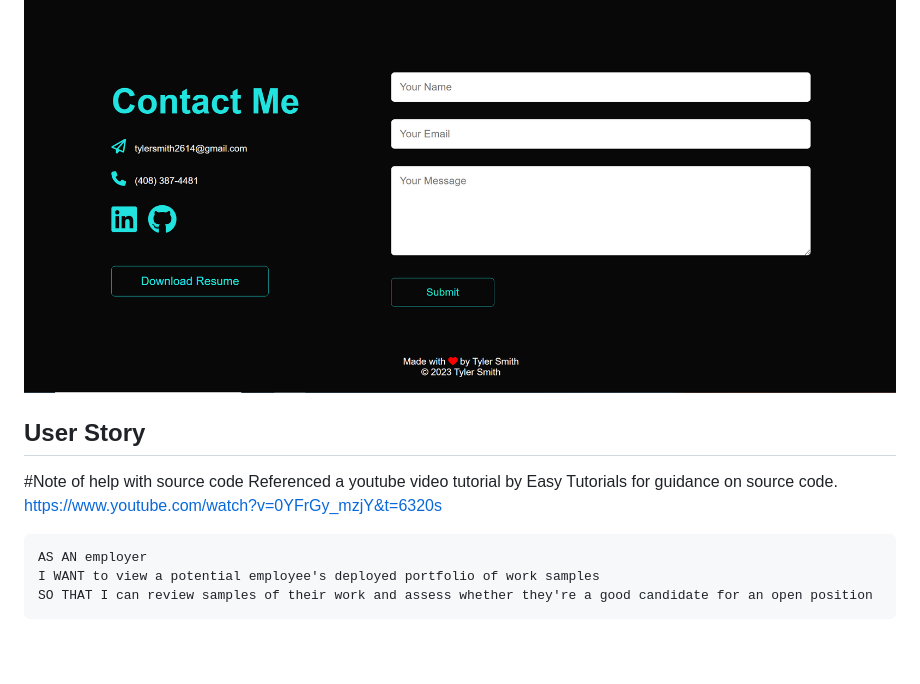
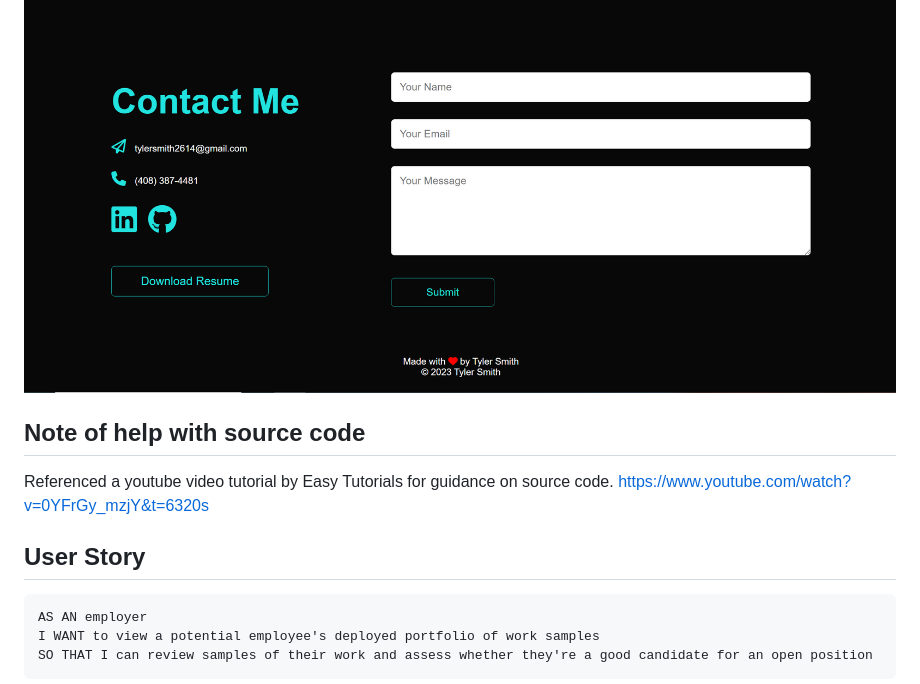
Before and after one commit to TylerSmith2614/Tyler-Smith-s-Coding-Portfolio, a Markdown page: README.md, the part around the change. Rendered like a GitHub page; blank space fills up the shorter version.

Commit message:
reordered readme

````diff
--- a/README.md
+++ b/README.md
@@ -10,11 +10,12 @@ https://tylersmith2614.github.io/Tyler-Smith-s-Coding-Portfolio/
 ![Alt text](Assets/screenshots.png)
 ![Alt text](Assets/Images/screenshot2.png)
 ![Alt text](Assets/Images/screenshot%203.png)
+
+## Note of help with source code
+Referenced a youtube video tutorial by Easy Tutorials for guidance on source code. https://www.youtube.com/watch?v=0YFrGy_mzjY&t=6320s
+
 ## User Story
 
-
-#Note of help with source code
-Referenced a youtube video tutorial by Easy Tutorials for guidance on source code. https://www.youtube.com/watch?v=0YFrGy_mzjY&t=6320s
 ```
 AS AN employer
 I WANT to view a potential employee's deployed portfolio of work samples
````
